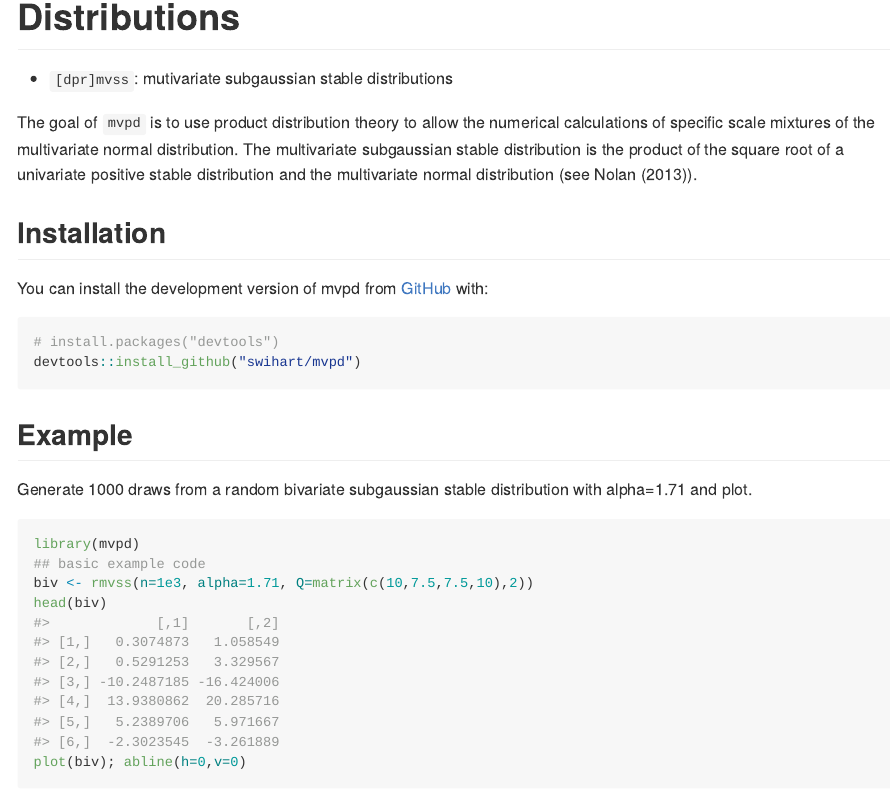
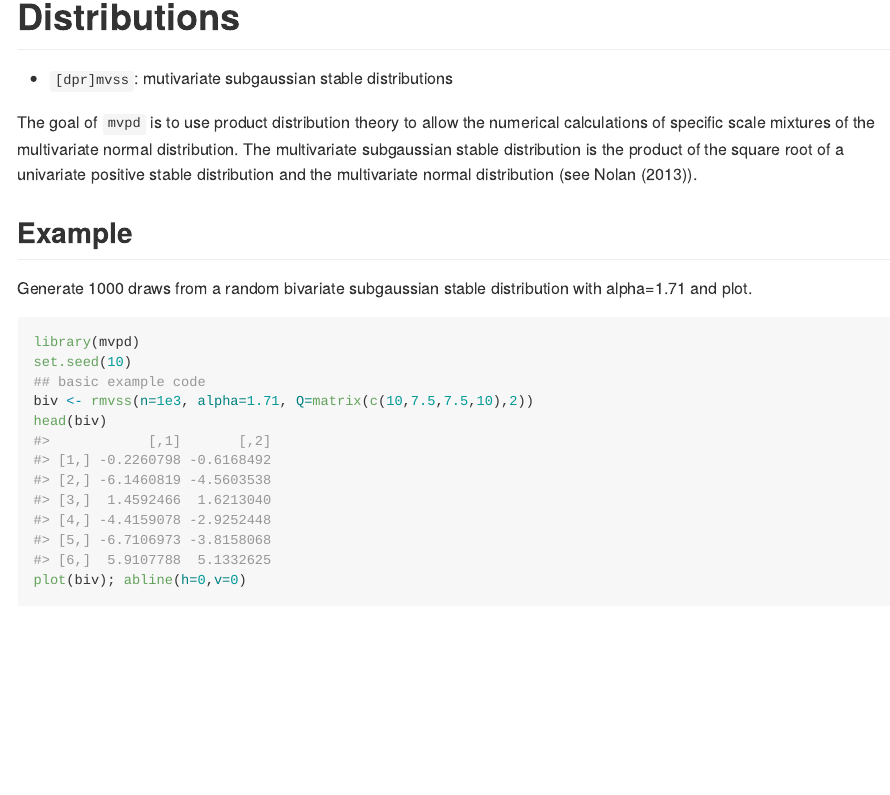
Before and after one commit to swihart/mvpd, an R Markdown document (README.Rmd): the page in a window 1100 px wide, from 80 px down. The pictures show the output file README.md that the author committed with the source, drawn offline in the style of GitHub.

Commit message:
streamline for CRAN

````diff
--- a/README.Rmd
+++ b/README.Rmd
@@ -26,14 +26,14 @@ distribution.  The multivariate subgaussian stable distribution is the product
 of the square root of a univariate positive stable distribution and the
 multivariate normal distribution (see Nolan (2013)).
 
-## Installation
+<!-- ## Installation -->
 
-You can install the development version of mvpd from [GitHub](https://github.com/) with:
+<!-- You can install the development version of mvpd from [GitHub](https://github.com/) with: -->
 
-``` r
-# install.packages("devtools")
-devtools::install_github("swihart/mvpd")
-```
+<!-- ``` r -->
+<!-- # install.packages("devtools") -->
+<!-- devtools::install_github("swihart/mvpd") -->
+<!-- ``` -->
 
 ## Example
 
@@ -42,6 +42,7 @@ with alpha=1.71 and plot.
 
 ```{r example, message=FALSE}
 library(mvpd)
+set.seed(10)
 ## basic example code
 biv <- rmvss(n=1e3, alpha=1.71, Q=matrix(c(10,7.5,7.5,10),2))
 head(biv)
````
Also changed, not shown: R/dmvss.R (+14 -3 lines), R/fit_mvss.R (+2 -1 lines), R/mvpd.R (+2 -0 lines), R/pmvss.R (+14 -2 lines), R/pmvss_mc.R (+3 -2 lines), R/rmvss.R (+4 -2 lines), R/rmvt.R (deleted, +0 -61 lines), README.md, 9 other files.
